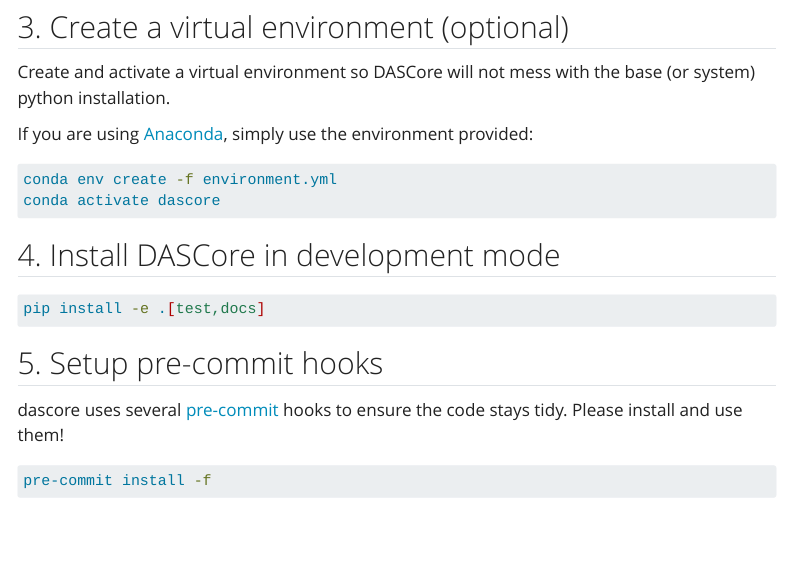
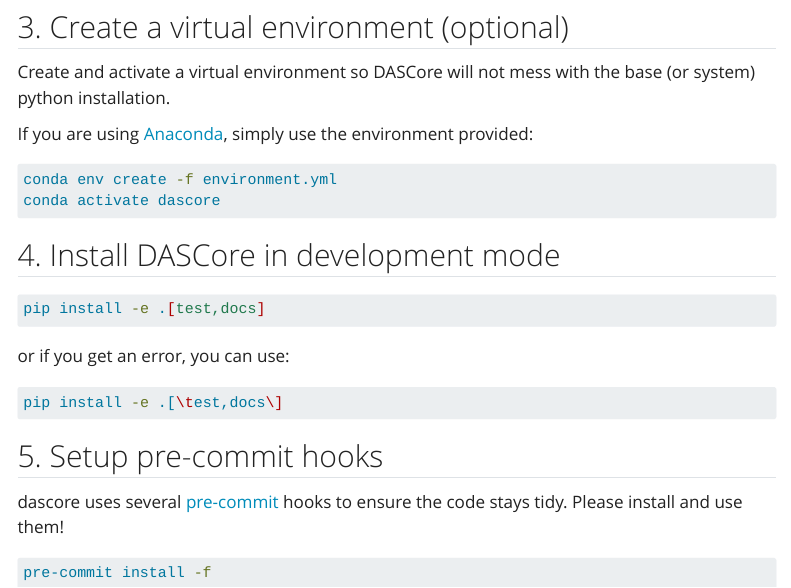
Before and after one commit to DASDAE/dascore, a Quarto document (docs/contributing/dev_install.qmd): the page in a window 1100 px wide, from 420 px down. Rendered offline with R 4.5, knitr and Pandoc in place of Quarto, with nearby package versions; menus at the side of the page are left out.

Commit message:
fixed install option in case of error

````diff
--- a/docs/contributing/dev_install.qmd
+++ b/docs/contributing/dev_install.qmd
@@ -42,6 +42,13 @@
 pip install -e .[test,docs]
 ```
 
+or if you get an error, you can use:
+
+<!--pytest-codeblocks:skip-->
+```bash
+pip install -e .[\test,docs\]
+```
+
 ## 5. Setup pre-commit hooks
 
 dascore uses several [pre-commit](https://pre-commit.com/) hooks to ensure the code stays tidy. Please install and use them!
````
